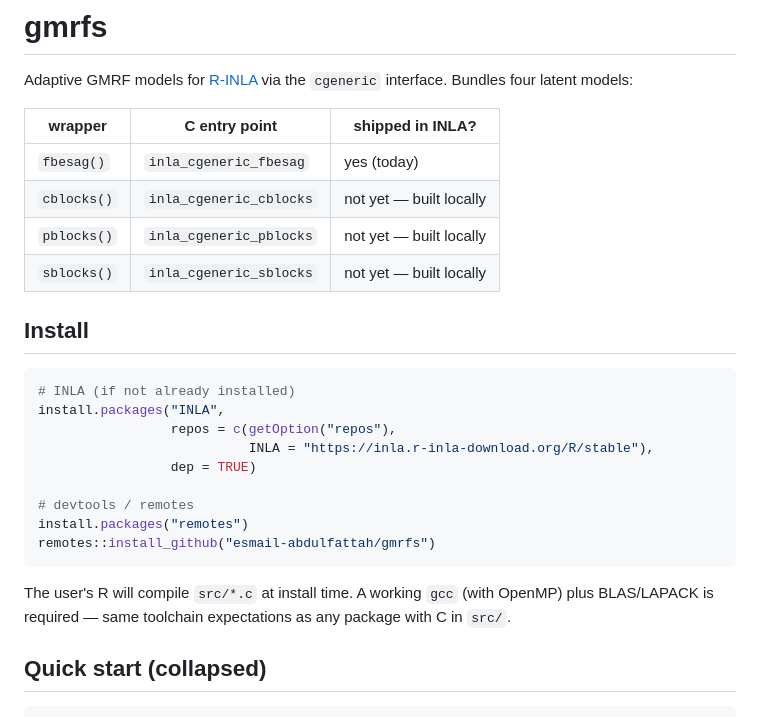
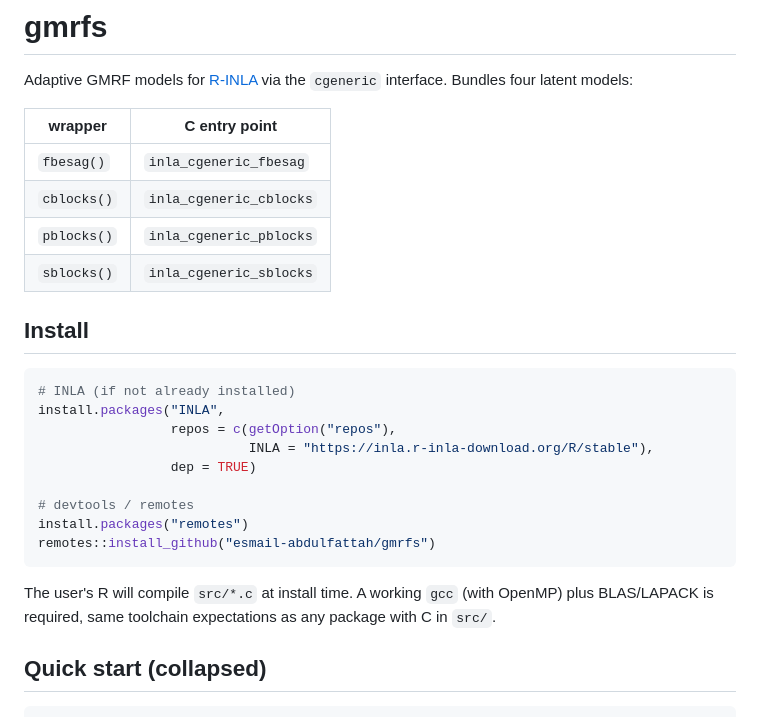
Before and after one commit to esmail-abdulfattah/gmrfs, a Markdown page: README.md, the part around one of its changes. GitHub-like rendering.

````diff
--- a/README.md
+++ b/README.md
@@ -3,12 +3,12 @@
 Adaptive GMRF models for [R-INLA](https://www.r-inla.org/) via the `cgeneric`
 interface. Bundles four latent models:
 
-| wrapper     | C entry point            | shipped in INLA? |
-|-------------|--------------------------|------------------|
-| `fbesag()`  | `inla_cgeneric_fbesag`   | yes (today)      |
-| `cblocks()` | `inla_cgeneric_cblocks`  | not yet — built locally |
-| `pblocks()` | `inla_cgeneric_pblocks`  | not yet — built locally |
-| `sblocks()` | `inla_cgeneric_sblocks`  | not yet — built locally |
+| wrapper     | C entry point            |
+|-------------|--------------------------|
+| `fbesag()`  | `inla_cgeneric_fbesag`   |
+| `cblocks()` | `inla_cgeneric_cblocks`  |
+| `pblocks()` | `inla_cgeneric_pblocks`  |
+| `sblocks()` | `inla_cgeneric_sblocks`  |
 
 ## Install
 
@@ -25,7 +25,7 @@ remotes::install_github("esmail-abdulfattah/gmrfs")
 ```
 
 The user's R will compile `src/*.c` at install time. A working `gcc` (with
-OpenMP) plus BLAS/LAPACK is required — same toolchain expectations as any
+OpenMP) plus BLAS/LAPACK is required, same toolchain expectations as any
 package with C in `src/`.
 
 ## Quick start (collapsed)
````
Also changed, not shown: other parts of README.md (+3 -32 lines).
